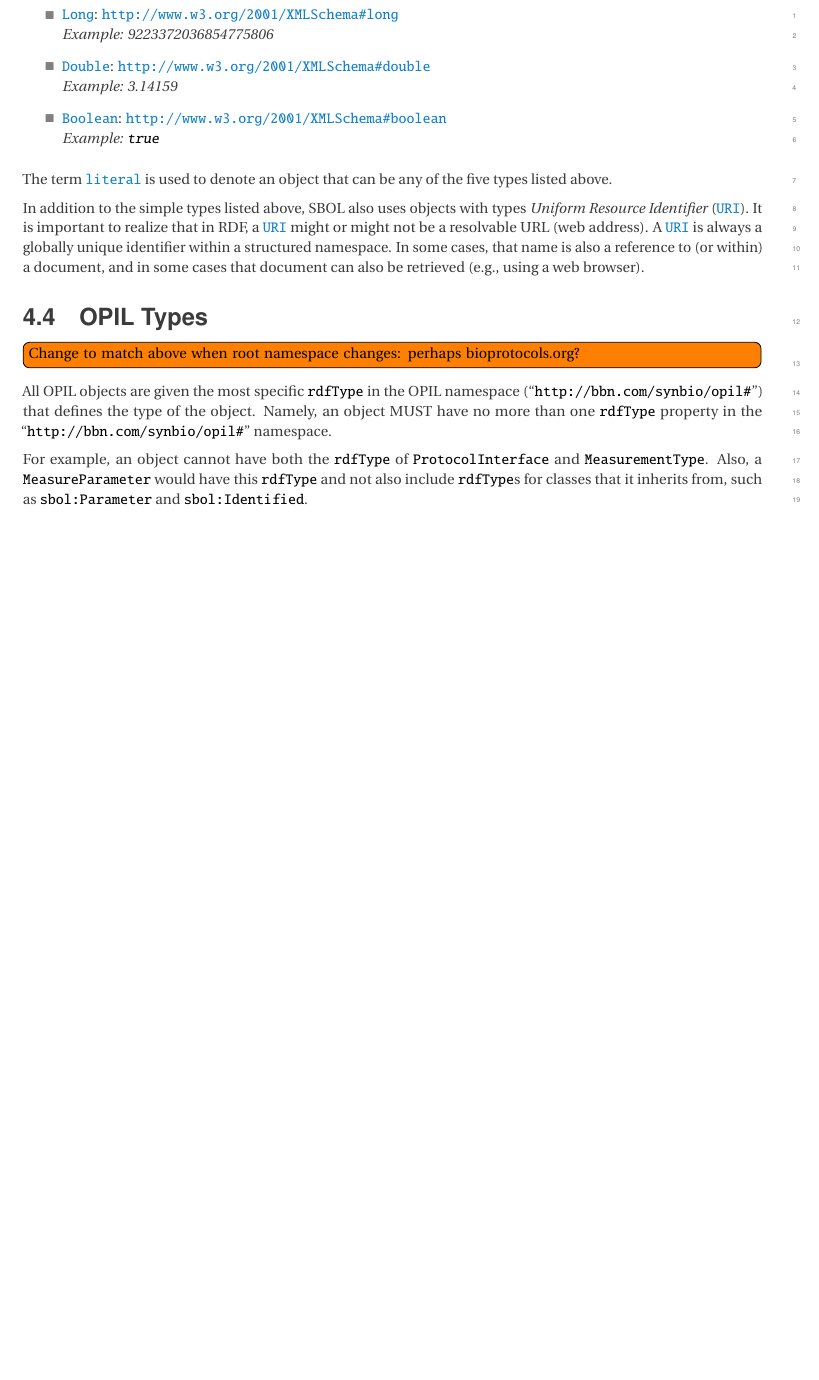
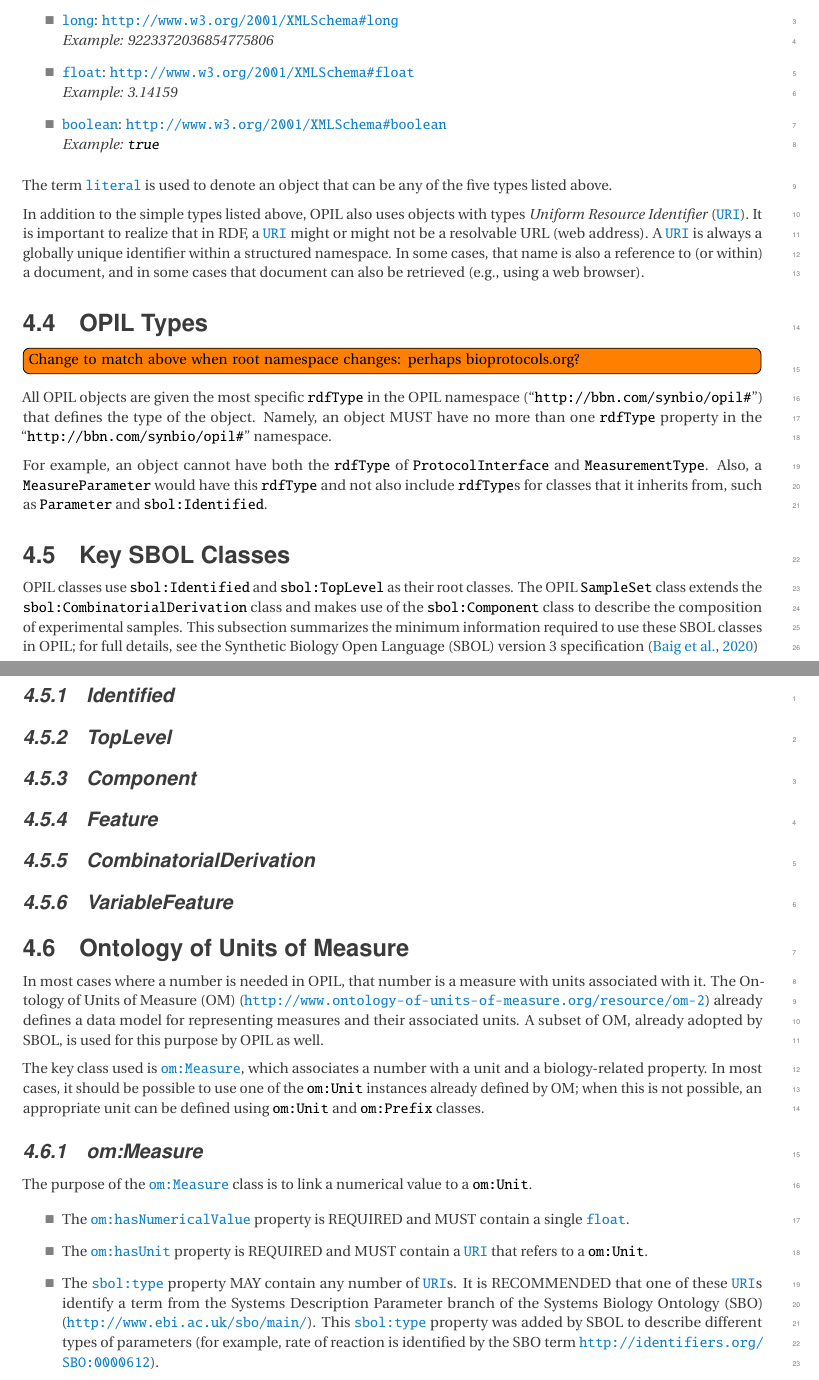
Before and after one commit to SD2E/OPIL-specification, a LaTeX document (opil.tex, which reads sbolImports.tex): part of page 9 of 10 before the commit and two parts of pages 9 and 10 of 11 after it, the two joined at a grey line, cut so that both start at the same text, the shorter picture padded with empty space. Compiled offline with pdfLaTeX.

Commit message:
editing pass on vocab and imports; added OM

```diff
--- a/sbolImports.tex
+++ b/sbolImports.tex
@@ -98,15 +98,15 @@ When OPIL uses simple ``primitive'' data types such as \opil{String}s or \opil{I
   {\em Example: 3}
-\item \opil{Long}: \url{http://www.w3.org/2001/XMLSchema\#long}\\
+\item \opil{long}: \url{http://www.w3.org/2001/XMLSchema\#long}\\
   {\em Example: 9223372036854775806}
-\item \opil{Double}: \url{http://www.w3.org/2001/XMLSchema\#double}\\
+\item \opil{float}: \url{http://www.w3.org/2001/XMLSchema\#float}\\
   {\em Example: 3.14159}
-\item \opil{Boolean}: \url{http://www.w3.org/2001/XMLSchema\#boolean}\\
+\item \opil{boolean}: \url{http://www.w3.org/2001/XMLSchema\#boolean}\\
   {\em Example: \external{true}}
 \end{itemize}
 
 The term \opil{literal} is used to denote an object that can be any of the five types listed above.
 
-In addition to the simple types listed above, SBOL also uses objects with types \emph{Uniform Resource Identifier} (\opil{URI}). It is important to realize that in RDF, a \opil{URI} might or might not be a resolvable URL (web address).  A \opil{URI} is always a globally unique identifier within a structured namespace.  In some cases, that name is also a reference to (or within) a document, and in some cases that document can also be retrieved (e.g., using a web browser).
+In addition to the simple types listed above, OPIL also uses objects with types \emph{Uniform Resource Identifier} (\opil{URI}). It is important to realize that in RDF, a \opil{URI} might or might not be a resolvable URL (web address).  A \opil{URI} is always a globally unique identifier within a structured namespace.  In some cases, that name is also a reference to (or within) a document, and in some cases that document can also be retrieved (e.g., using a web browser).
 
 \subsection{OPIL Types}
 \label{sec:sbolTypes}
@@ -114,4 +114,51 @@ In addition to the simple types listed above, SBOL also uses objects with types
 \todo[inline]{Change to match above when root namespace changes: perhaps bioprotocols.org?}
 All OPIL objects are given the most specific \external{rdfType} in the OPIL namespace (\uri{http://bbn.com/synbio/opil\#}) that defines the type of the object.  Namely, an object MUST have no more than one \external{rdfType} property in the \uri{http://bbn.com/synbio/opil\#} namespace.
 
-For example, an object cannot have both the \external{rdfType} of \opil{ProtocolInterface} and \opil{MeasurementType}.  Also, a \opil{MeasureParameter} would have this \external{rdfType} and not also include \external{rdfType}s for classes that it inherits from, such as \sbol{Parameter} and \sbol{Identified}.
+For example, an object cannot have both the \external{rdfType} of \opil{ProtocolInterface} and \opil{MeasurementType}.  Also, a \opil{MeasureParameter} would have this \external{rdfType} and not also include \external{rdfType}s for classes that it inherits from, such as \opil{Parameter} and \sbol{Identified}.
+
+\subsection{Key SBOL Classes}
+
+OPIL classes use \sbol{Identified} and \sbol{TopLevel} as their root classes.
+The OPIL \opil{SampleSet} class extends the \sbol{CombinatorialDerivation} class and makes use of the \sbol{Component} class to describe the composition of experimental samples.
+This subsection summarizes the minimum information required to use these SBOL classes in OPIL; for full details, see the Synthetic Biology Open Language (SBOL) version 3 specification~\citep{SBOL3}
+
+\subsubsection{Identified}
+
+\subsubsection{TopLevel}
+
+\subsubsection{Component}
+
+\subsubsection{Feature}
+
+\subsubsection{CombinatorialDerivation}
+
+\subsubsection{VariableFeature}
+
+
+
+\subsection{Ontology of Units of Measure}
+
+In most cases where a number is needed in OPIL, that number is a measure with units associated with it.
+The Ontology of Units of Measure (OM) (\url{http://www.ontology-of-units-of-measure.org/resource/om-2}) already defines a data model for representing measures and their associated units.
+A subset of OM, already adopted by SBOL, is used for this purpose by OPIL as well.
+
+The key class used is \om{Measure}, which associates a number with a unit and a biology-related property.
+In most cases, it should be possible to use one of the \om{Unit} instances already defined by OM; when this is not possible, an appropriate unit can be defined using \om{Unit} and \om{Prefix} classes.
+
+\subsubsection{om:Measure} \label{sec:om:Measure}
+
+The purpose of the \om{Measure} class is to link a numerical value to a \om{Unit}.
+
+\begin{itemize}
+\item \label{sec:om:hasNumericalValue}
+The \om{hasNumericalValue} property is REQUIRED and MUST contain a single \opil{float}.
+
+\item \label{sec:om:hasUnit:Measure}
+The \ommult{hasUnit:Measure}{hasUnit} property is REQUIRED and MUST contain a \opil{URI} that refers to a \om{Unit}.
+
+\item \label{sec:sbol:type:Measure}
+The \sbolmult{type:Measure}{type} property MAY contain any number of \opil{URI}s. It is RECOMMENDED that one of these \opil{URI}s identify a term from the Systems Description Parameter branch of the Systems Biology Ontology (SBO) (\url{http://www.ebi.ac.uk/sbo/main/}). This \sbolmult{type:Measure}{type} property was added by SBOL to describe different types of parameters
+(for example, rate of reaction is identified by the SBO term \url{http://identifiers.org/SBO:0000612}).
+
+
+\end{itemize}
```
Also changed, not shown: vocabulary.tex (+2 -2 lines), sbolImports.tex (48 more changed lines).
